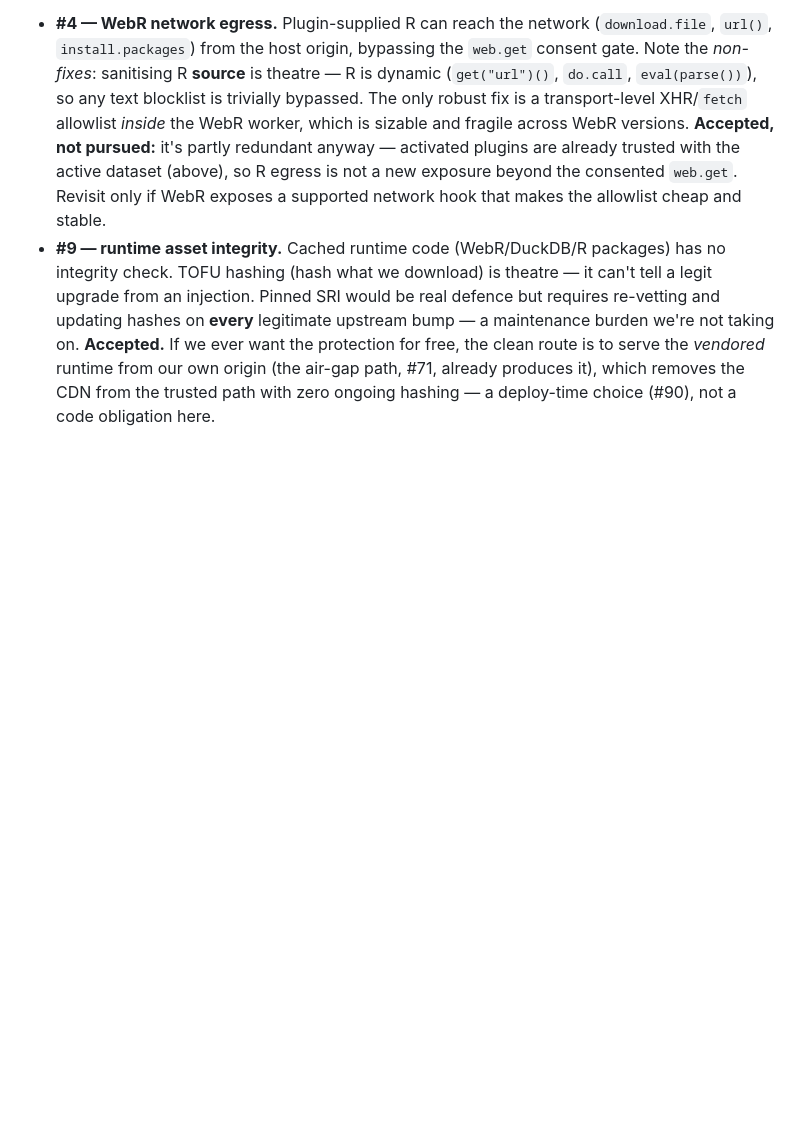
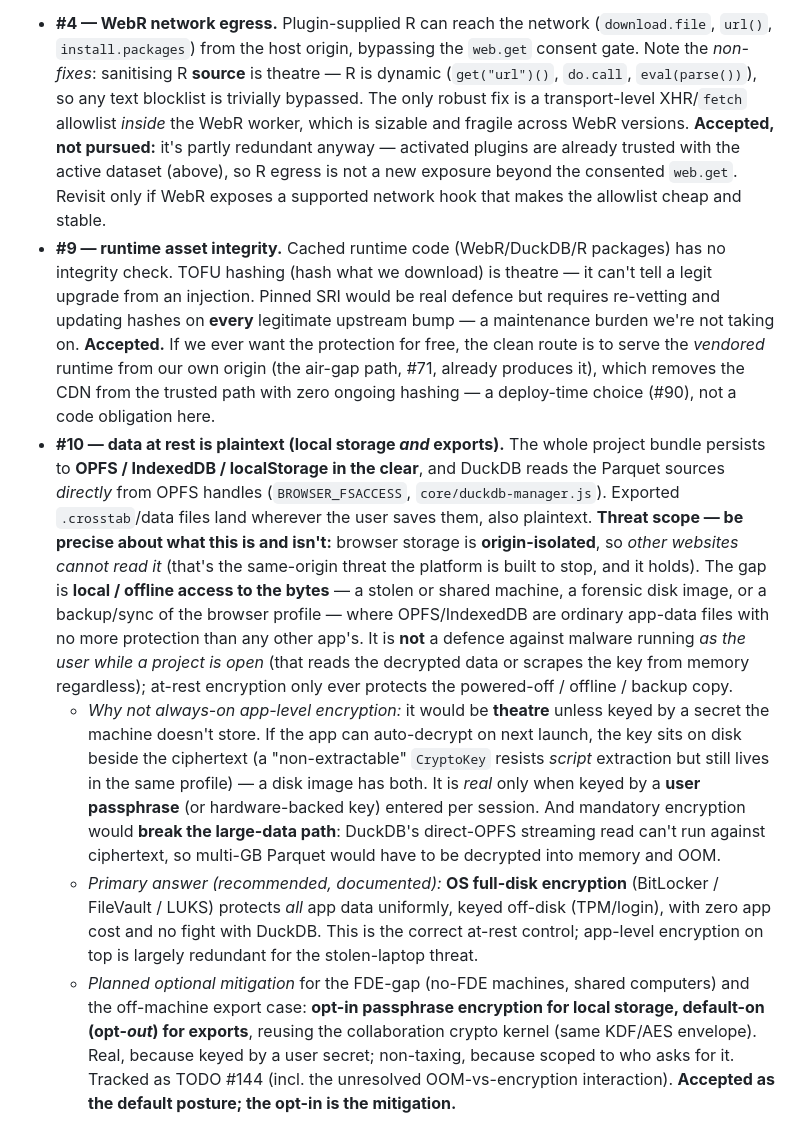
Before and after one commit to crosstab-stats/crosstab, a Markdown page: docs/SECURITY.md, the part around the change. GitHub-like rendering; blank space fills up the shorter version.

```diff
--- a/docs/SECURITY.md
+++ b/docs/SECURITY.md
@@ -125,3 +125,34 @@ warrants for a local single-user tool. Recorded so the trade-off is deliberate.
   own origin (the air-gap path, #71, already produces it), which removes the CDN from
   the trusted path with zero ongoing hashing — a deploy-time choice (#90), not a code
   obligation here.
+- **#10 — data at rest is plaintext (local storage *and* exports).** The whole project
+  bundle persists to **OPFS / IndexedDB / localStorage in the clear**, and DuckDB reads
+  the Parquet sources *directly* from OPFS handles (`BROWSER_FSACCESS`,
+  `core/duckdb-manager.js`). Exported `.crosstab`/data files land wherever the user saves
+  them, also plaintext. **Threat scope — be precise about what this is and isn't:**
+  browser storage is **origin-isolated**, so *other websites cannot read it* (that's the
+  same-origin threat the platform is built to stop, and it holds). The gap is **local /
+  offline access to the bytes** — a stolen or shared machine, a forensic disk image, or a
+  backup/sync of the browser profile — where OPFS/IndexedDB are ordinary app-data files
+  with no more protection than any other app's. It is **not** a defence against malware
+  running *as the user while a project is open* (that reads the decrypted data or scrapes
+  the key from memory regardless); at-rest encryption only ever protects the
+  powered-off / offline / backup copy.
+  - *Why not always-on app-level encryption:* it would be **theatre** unless keyed by a
+    secret the machine doesn't store. If the app can auto-decrypt on next launch, the key
+    sits on disk beside the ciphertext (a "non-extractable" `CryptoKey` resists *script*
+    extraction but still lives in the same profile) — a disk image has both. It is *real*
+    only when keyed by a **user passphrase** (or hardware-backed key) entered per session.
+    And mandatory encryption would **break the large-data path**: DuckDB's direct-OPFS
+    streaming read can't run against ciphertext, so multi-GB Parquet would have to be
+    decrypted into memory and OOM.
+  - *Primary answer (recommended, documented):* **OS full-disk encryption**
+    (BitLocker / FileVault / LUKS) protects *all* app data uniformly, keyed off-disk
+    (TPM/login), with zero app cost and no fight with DuckDB. This is the correct at-rest
+    control; app-level encryption on top is largely redundant for the stolen-laptop threat.
+  - *Planned optional mitigation* for the FDE-gap (no-FDE machines, shared computers) and
+    the off-machine export case: **opt-in passphrase encryption for local storage,
+    default-on (opt-*out*) for exports**, reusing the collaboration crypto kernel (same
+    KDF/AES envelope). Real, because keyed by a user secret; non-taxing, because scoped to
+    who asks for it. Tracked as TODO #144 (incl. the unresolved OOM-vs-encryption
+    interaction). **Accepted as the default posture; the opt-in is the mitigation.**
```
Also changed, not shown: TODO.md (+40 -0 lines).
